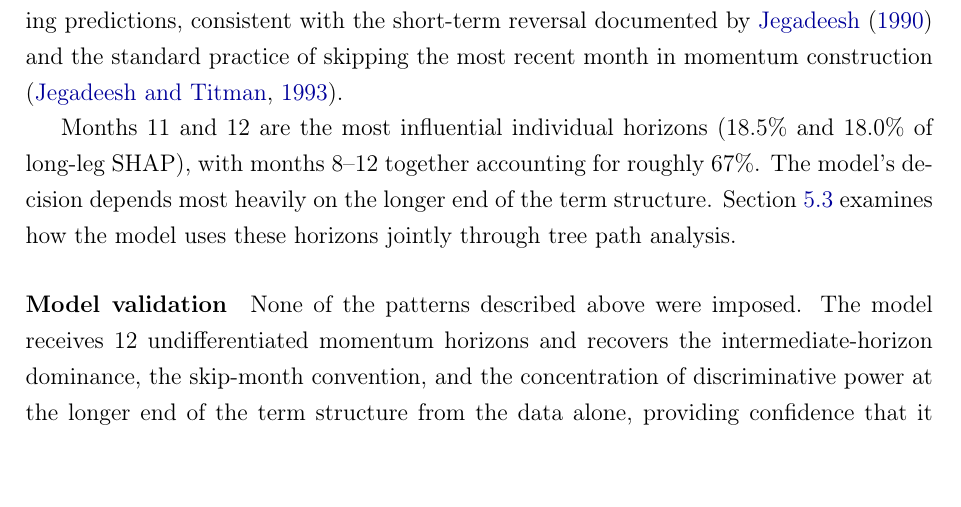
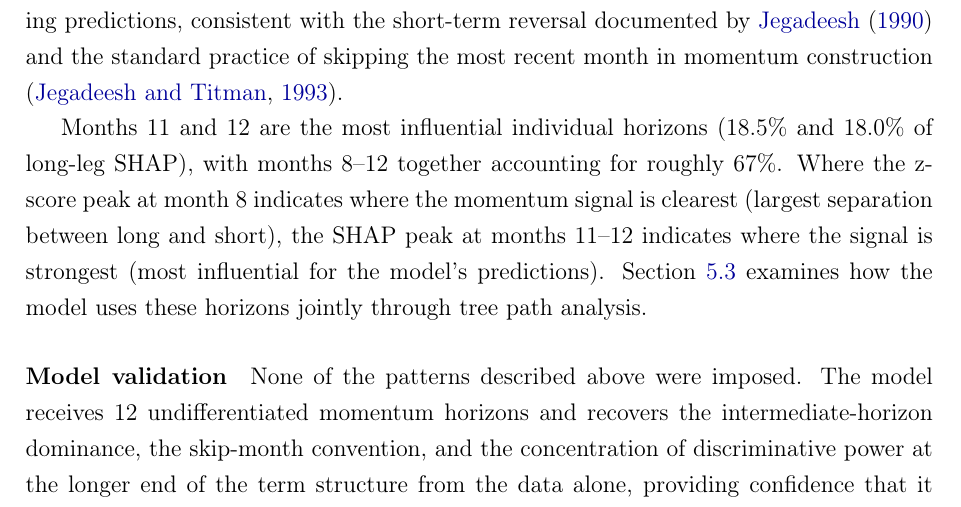
Before and after one commit to giladgang/momentum_regime, a LaTeX paper (main.tex, which reads latex/main_results.tex): part of page 42 of 76, cut so that both start at the same text. Compiled offline with pdfLaTeX.

Commit message:
Tie z-score and SHAP peaks together: clearest vs strongest signal
Co-Authored-By: Claude Opus 4.6 (1M context) <noreply@anthropic.com>

```diff
--- a/latex/main_results.tex
+++ b/latex/main_results.tex
@@ -66,7 +66,7 @@ One possible interpretation is that the z-score peak at month~8 reflects where t
 \paragraph{SHAP: where the model discriminates}
 Month~1 carries negligible SHAP (around 5\%), indicating the model largely ignores the most recent month's return when forming predictions, consistent with the short-term reversal documented by \citet{Jegadeesh1990} and the standard practice of skipping the most recent month in momentum construction \citep{JegadeeshTitman1993}.
 
-Months 11 and 12 are the most influential individual horizons (18.5\% and 18.0\% of long-leg SHAP), with months 8--12 together accounting for roughly 67\%. The model's decision depends most heavily on the longer end of the term structure. Section~\ref{sec:nonlinearity} examines how the model uses these horizons jointly through tree path analysis.
+Months 11 and 12 are the most influential individual horizons (18.5\% and 18.0\% of long-leg SHAP), with months 8--12 together accounting for roughly 67\%. Where the z-score peak at month~8 indicates where the momentum signal is clearest (largest separation between long and short), the SHAP peak at months 11--12 indicates where the signal is strongest (most influential for the model's predictions). Section~\ref{sec:nonlinearity} examines how the model uses these horizons jointly through tree path analysis.
 
 \paragraph{Model validation}
 None of the patterns described above were imposed. The model receives 12 undifferentiated momentum horizons and recovers the intermediate-horizon dominance, the skip-month convention, and the concentration of discriminative power at the longer end of the term structure from the data alone, providing confidence that it captures genuine economic patterns rather than overfitting to noise.
```
